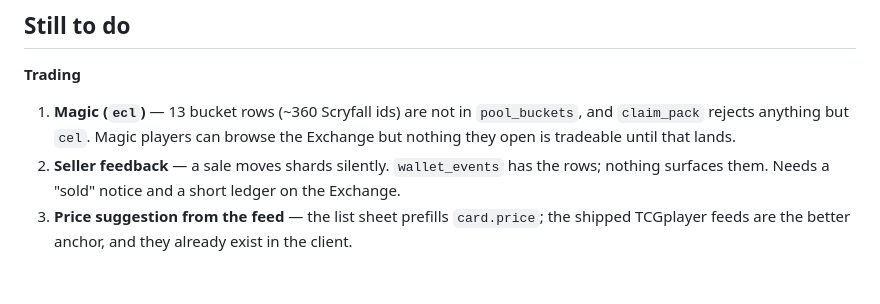
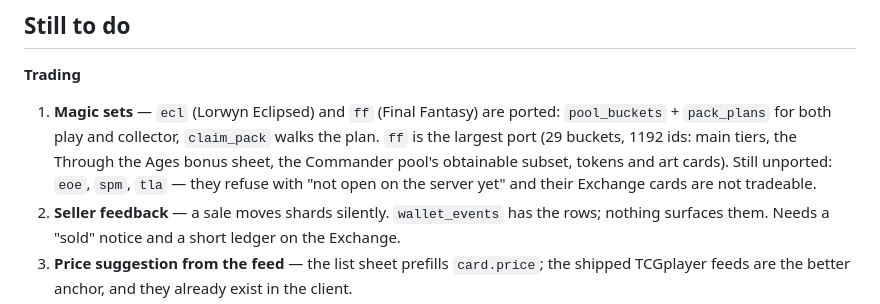
Before and after one commit to nemixis/packdrop, a Markdown page: docs/market-v1.md, the part around the change. Rendered like a GitHub page; blank space fills up the shorter version.

Commit message:
docs: record the ff port and what is still unported

```diff
--- a/docs/market-v1.md
+++ b/docs/market-v1.md
@@ -228,9 +228,11 @@ use.
 ## Still to do
 
 **Trading**
-1. **Magic (`ecl`)** — 13 bucket rows (~360 Scryfall ids) are not in `pool_buckets`, and `claim_pack`
-   rejects anything but `cel`. Magic players can browse the Exchange but nothing they open is
-   tradeable until that lands.
+1. **Magic sets** — `ecl` (Lorwyn Eclipsed) and `ff` (Final Fantasy) are ported: `pool_buckets` +
+   `pack_plans` for both play and collector, `claim_pack` walks the plan. `ff` is the largest port
+   (29 buckets, 1192 ids: main tiers, the Through the Ages bonus sheet, the Commander pool's
+   obtainable subset, tokens and art cards). Still unported: `eoe`, `spm`, `tla` — they refuse with
+   "not open on the server yet" and their Exchange cards are not tradeable.
 2. **Seller feedback** — a sale moves shards silently. `wallet_events` has the rows; nothing surfaces
    them. Needs a "sold" notice and a short ledger on the Exchange.
 3. **Price suggestion from the feed** — the list sheet prefills `card.price`; the shipped TCGplayer
```
